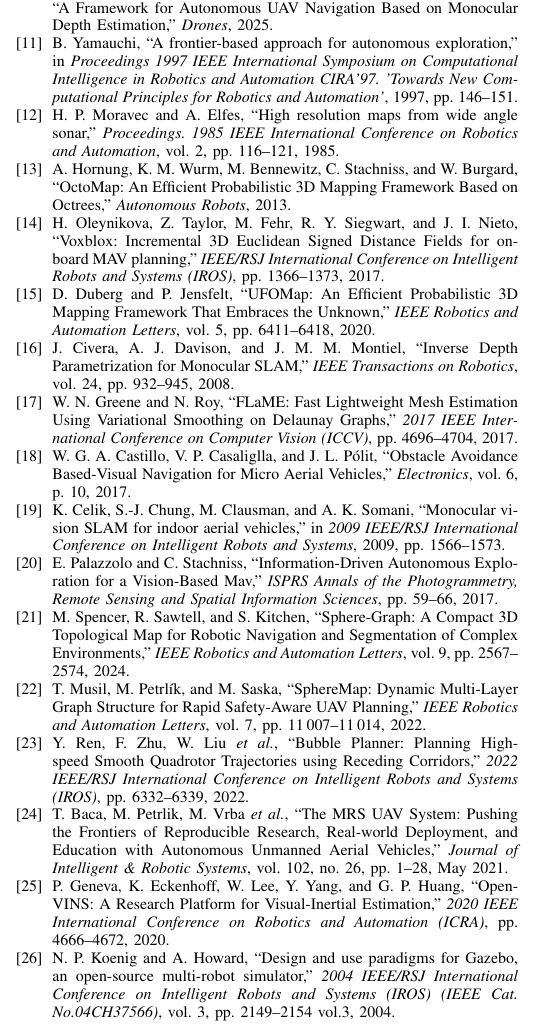
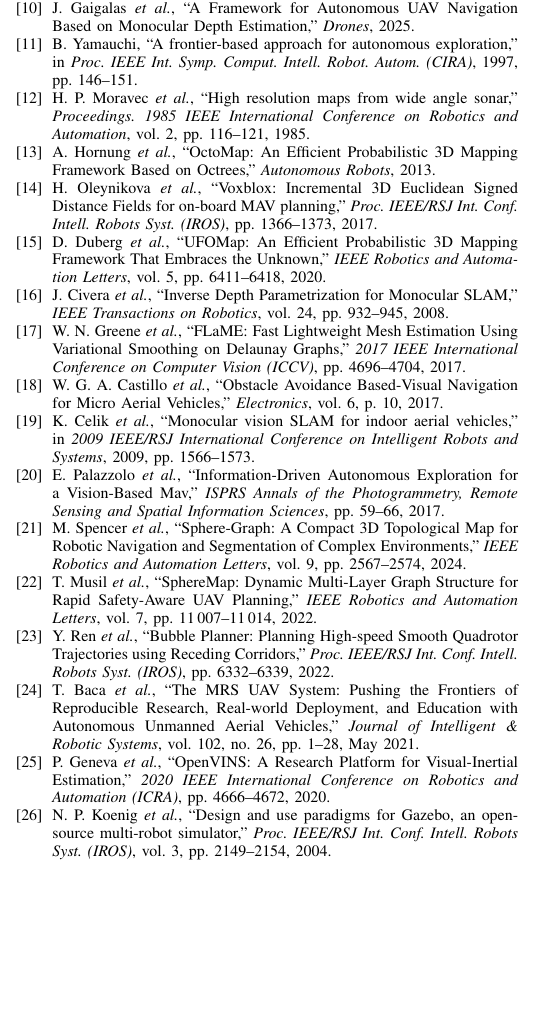
Before and after one commit to MrTomzor/iros2024_map2, a LaTeX paper (main.tex, which reads main.bib): part of one column of page 8 of 8, cut so that both start at the same text, the shorter picture padded with empty space. Compiled offline with pdfLaTeX; a missing font is replaced by an installed copy or a similar font; a LaTeX package or settings file that is missing is left out.

Commit message:
fix title formatting, shorten et al list, abbreviate a few citations journals to make it fit to 8pages, no hard vspaces

```diff
--- a/main.bib
+++ b/main.bib
@@ -2,10 +2,10 @@
 @article{gazebo,
   title={Design and use paradigms for Gazebo, an open-source multi-robot simulator},
   author={Nathan P. Koenig and Andrew Howard},
-  journal={2004 IEEE/RSJ International Conference on Intelligent Robots and Systems (IROS) (IEEE Cat. No.04CH37566)},
+  journal={Proc. IEEE/RSJ Int. Conf. Intell. Robots Syst. (IROS)},
   year={2004},
   volume={3},
-  pages={2149-2154 vol.3},
+  pages={2149-2154},
 }
 
 @article{place_grid_cells,
@@ -61,7 +61,7 @@
 @article{bubbleplanner,
   title={Bubble Planner: Planning High-speed Smooth Quadrotor Trajectories using Receding Corridors},
   author={Yunfan Ren and Fangcheng Zhu and Wenyi Liu and Zhepei Wang and Yi Lin and Fei Gao and Fu Zhang},
-  journal={2022 IEEE/RSJ International Conference on Intelligent Robots and Systems (IROS)},
+  journal={Proc. IEEE/RSJ Int. Conf. Intell. Robots Syst. (IROS)},
   year={2022},
   pages={6332-6339},
 }
@@ -93,7 +93,7 @@
 @article{voxblox,
   title={Voxblox: Incremental 3D Euclidean Signed Distance Fields for on-board MAV planning},
   author={Helen Oleynikova and Zachary Taylor and Marius Fehr and Roland Y. Siegwart and Juan I. Nieto},
-  journal={IEEE/RSJ International Conference on Intelligent Robots and Systems (IROS)},
+  journal={Proc. IEEE/RSJ Int. Conf. Intell. Robots Syst. (IROS)},
   year={2017},
   pages={1366-1373}
 }
@@ -205,7 +205,7 @@
 }
 
 
-@INPROCEEDINGS{paper_frontier_grandpa,  author={Yamauchi, B.},  booktitle={Proceedings 1997 IEEE International Symposium on Computational Intelligence in Robotics and Automation CIRA'97. 'Towards New Computational Principles for Robotics and Automation'},   title={A frontier-based approach for autonomous exploration},   year={1997},  volume={},  number={},  pages={146-151},  doi={10.1109/CIRA.1997.613851}}
+@INPROCEEDINGS{paper_frontier_grandpa,  author={Yamauchi, B.},  booktitle={Proc. IEEE Int. Symp. Comput. Intell. Robot. Autom. (CIRA)},   title={A frontier-based approach for autonomous exploration},   year={1997},  volume={},  number={},  pages={146-151},  doi={10.1109/CIRA.1997.613851}}
 @inproceedings{simon2023mononav,
     title     = {MonoNav: MAV Navigation via Monocular Depth Estimation and Reconstruction},
     author    = {Nathaniel Simon and Anirudha Majumdar},
--- a/main.tex
+++ b/main.tex
@@ -92,8 +92,10 @@
 
 % \newcommand{\real}{\mathbb{R}}
 
-\title{\LARGE \bf
-{MonoSpheres: Large-Scale Monocular SLAM-Based UAV Exploration through Perception-Coupled Mapping and Planning}}
+% \title{\LARGE \bf
+% {MonoSpheres: Large-Scale Monocular SLAM-Based UAV Exploration through Perception-Coupled Mapping and Planning}}
+
+\title{MonoSpheres: Large-Scale Monocular SLAM-Based UAV Exploration through Perception-Coupled Mapping and Planning}
 
 
 % ORCID %%{
```
Also changed, not shown: IEEEtran.bst (+2 -2 lines), main.bib (2 more changed lines), main.tex (37 more changed lines).
